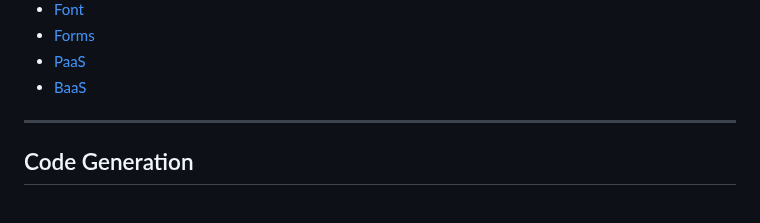
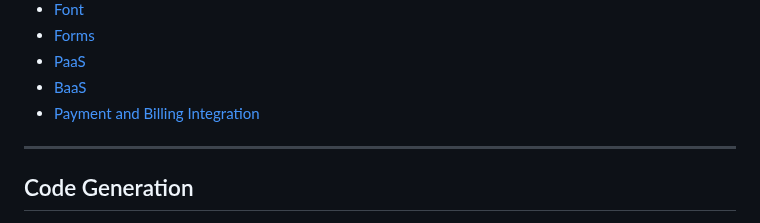
Before and after one commit to wdhdev/free-for-life, a Markdown page: README.md, the part around the change. Drawn GitHub-style.

Commit message:
feat: add p&b integration

```diff
--- a/README.md
+++ b/README.md
@@ -36,6 +36,7 @@ This is an extended list including a huge amount of products and services that w
   - [Forms](#forms)
   - [PaaS](#paas)
   - [BaaS](#baas)
+  - [Payment and Billing Integration](#payment-and-billing-integration)
 ---
 
 ## Code Generation
```
